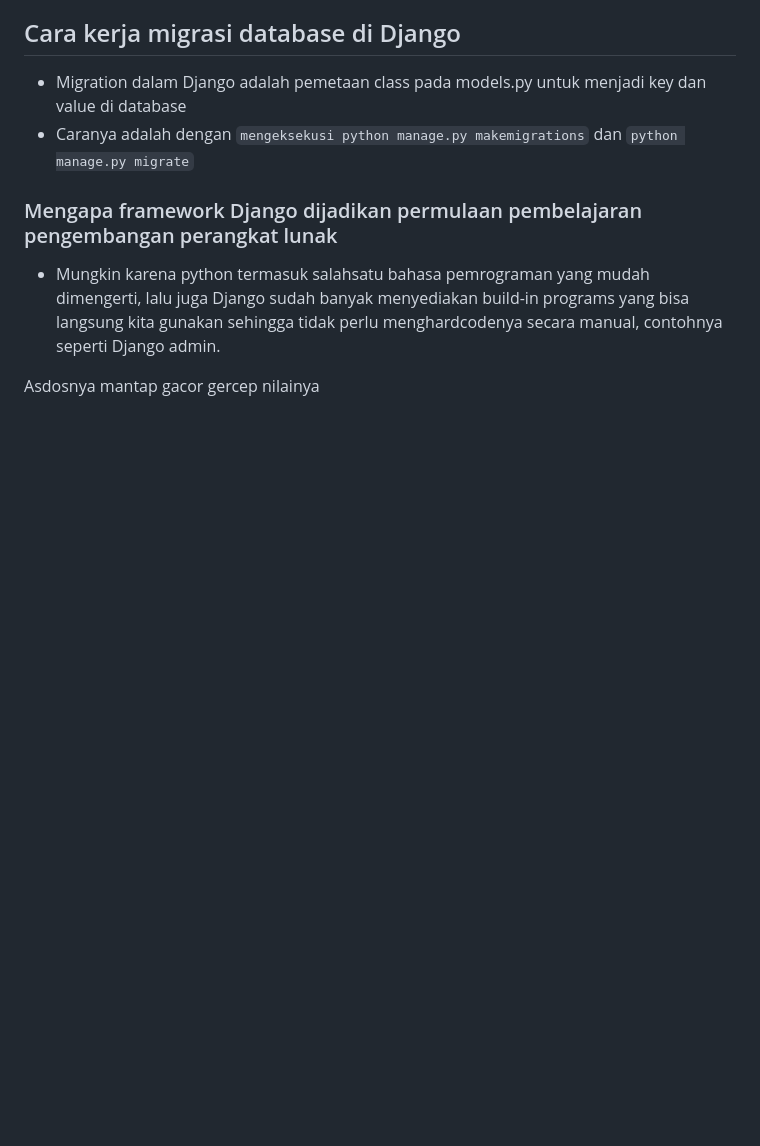
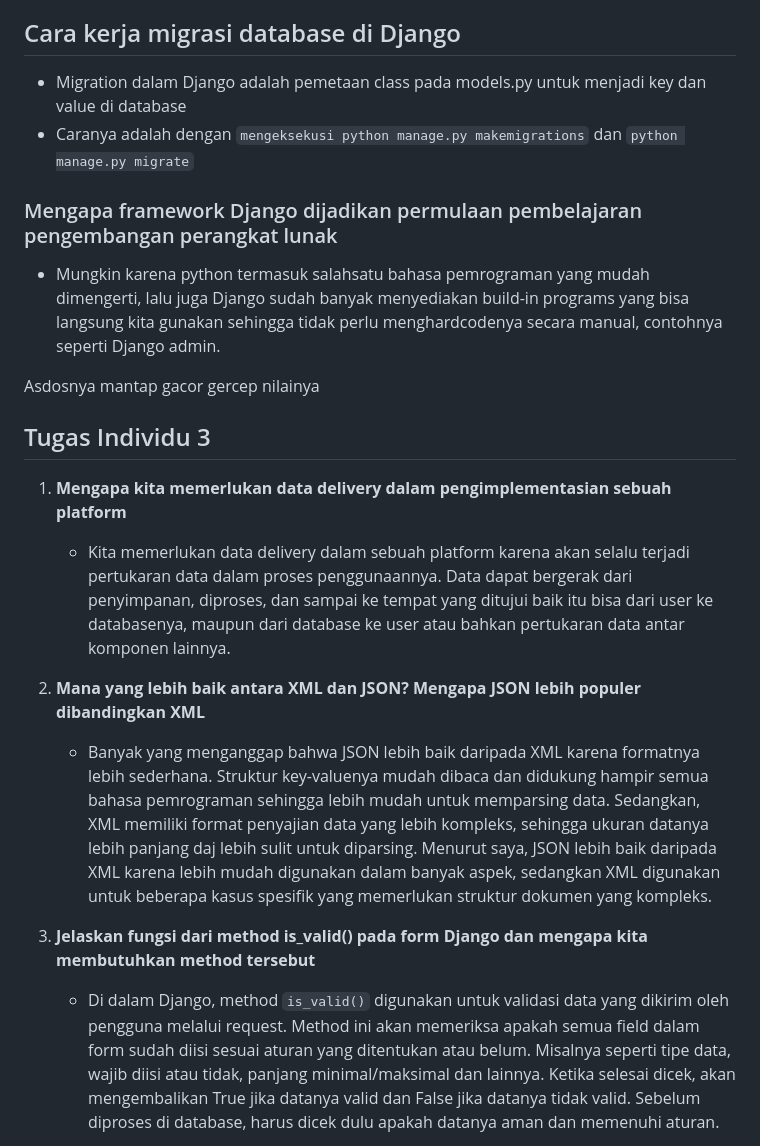
Before and after one commit to chefkeenan/ballers-haven, a Markdown page: README.md, the part around one of its changes. Rendered like a GitHub page; blank space fills up the shorter version.

```diff
--- a/README.md
+++ b/README.md
@@ -48,3 +48,17 @@ Deployment link: https://ahmad-keenan-ballershaven.pbp.cs.ui.ac.id/
   - Mungkin karena python termasuk salahsatu bahasa pemrograman yang mudah dimengerti, lalu juga Django sudah banyak menyediakan build-in programs yang bisa langsung kita gunakan sehingga tidak perlu menghardcodenya secara manual, contohnya seperti Django admin.
 
 Asdosnya mantap gacor gercep nilainya
+
+
+## Tugas Individu 3
+
+1. **Mengapa kita memerlukan data delivery dalam pengimplementasian sebuah platform**
+   - Kita memerlukan data delivery dalam sebuah platform karena akan selalu terjadi pertukaran data dalam proses penggunaannya. Data dapat bergerak dari penyimpanan, diproses, dan sampai ke tempat yang ditujui baik itu bisa dari user ke databasenya, maupun dari database ke user atau bahkan pertukaran data antar komponen lainnya.
+
+2. **Mana yang lebih baik antara XML dan JSON? Mengapa JSON lebih populer dibandingkan XML**
+   - Banyak yang menganggap bahwa JSON lebih baik daripada XML karena formatnya lebih sederhana. Struktur key-valuenya mudah dibaca dan didukung hampir semua bahasa pemrograman sehingga lebih mudah untuk memparsing data. Sedangkan, XML memiliki format penyajian data yang lebih kompleks, sehingga ukuran datanya lebih panjang daj lebih sulit untuk diparsing. Menurut saya, JSON lebih baik daripada XML karena lebih mudah digunakan dalam banyak aspek, sedangkan XML digunakan untuk beberapa kasus spesifik yang memerlukan struktur dokumen yang kompleks.
+
+3. **Jelaskan fungsi dari method is_valid() pada form Django dan mengapa kita membutuhkan method tersebut**
+   - Di dalam Django, method `is_valid()` digunakan untuk validasi data yang dikirim oleh pengguna melalui request. Method ini akan memeriksa apakah semua field dalam form sudah diisi sesuai aturan yang ditentukan atau belum. Misalnya seperti tipe data, wajib diisi atau tidak, panjang minimal/maksimal dan lainnya. Ketika selesai dicek, akan mengembalikan True jika datanya valid dan False jika datanya tidak valid.
+     Sebelum diproses di database, harus dicek dulu apakah datanya aman dan memenuhi aturan.
+
```
Also changed, not shown: other parts of README.md (+31 -0 lines).
